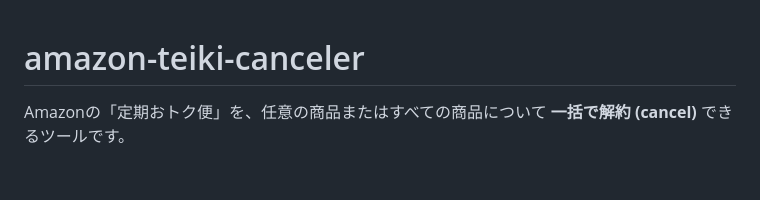
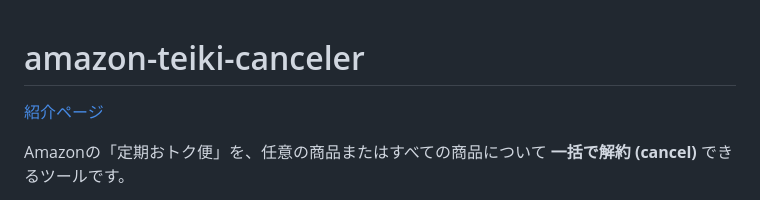
Before and after one commit to TAKUMIN29/amazon-teiki-canceler, a Markdown page: README.md, the part around the change. Drawn GitHub-style; blank space fills up the shorter version.

Commit message:
READMEに紹介ページ(GitHub Pages)へのリンクを追加
Co-Authored-By: Claude Sonnet 5 <noreply@anthropic.com>
Claude-Session: https://claude.ai/code/session_012QQQEw7rZWJqTHZahy96SU

```diff
--- a/README.md
+++ b/README.md
@@ -1,4 +1,6 @@
 # amazon-teiki-canceler
+
+[紹介ページ](https://takumin29.github.io/amazon-teiki-canceler/)
 
 Amazonの「定期おトク便」を、任意の商品またはすべての商品について
 **一括で解約 (cancel)** できるツールです。
```
